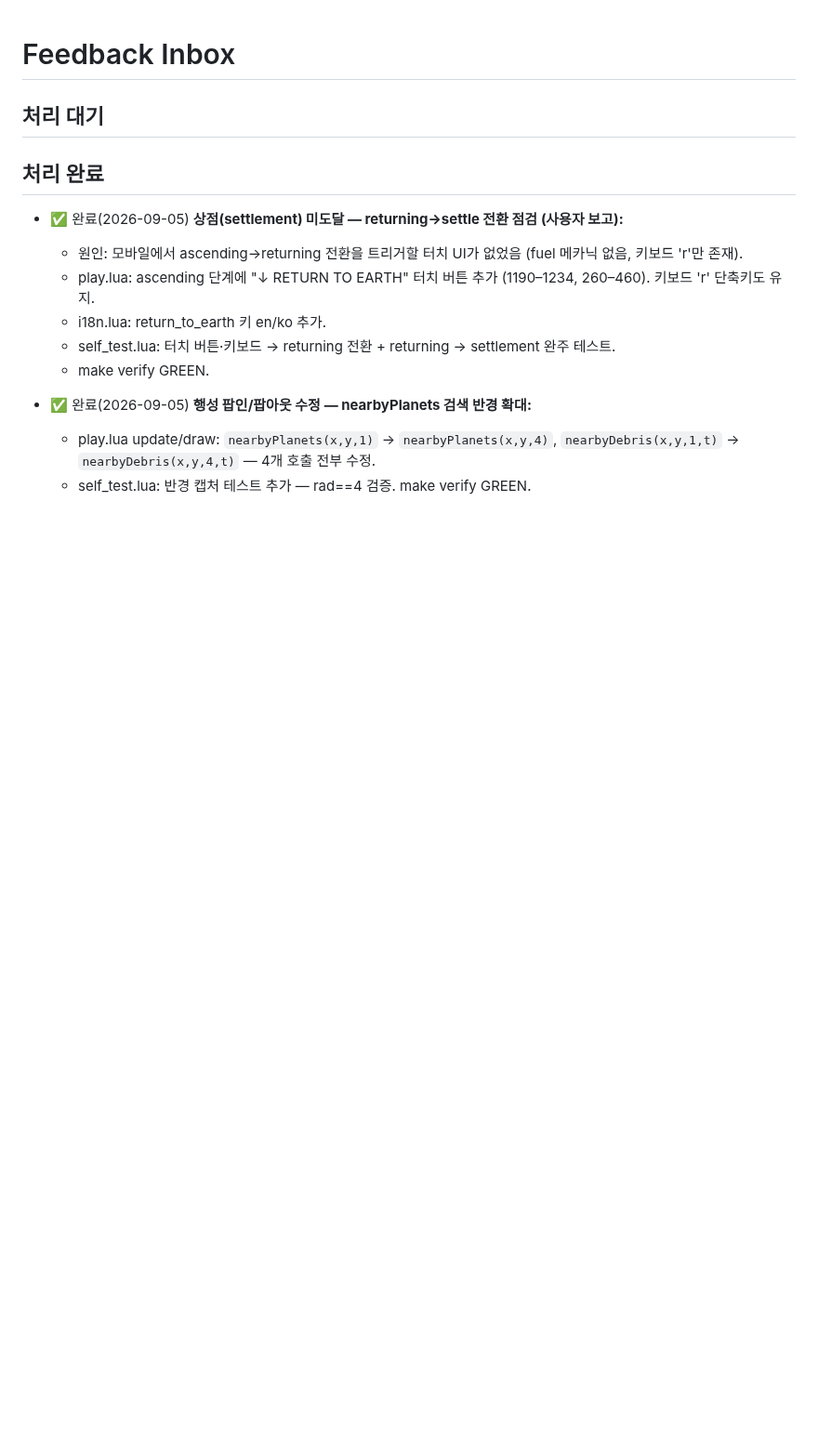
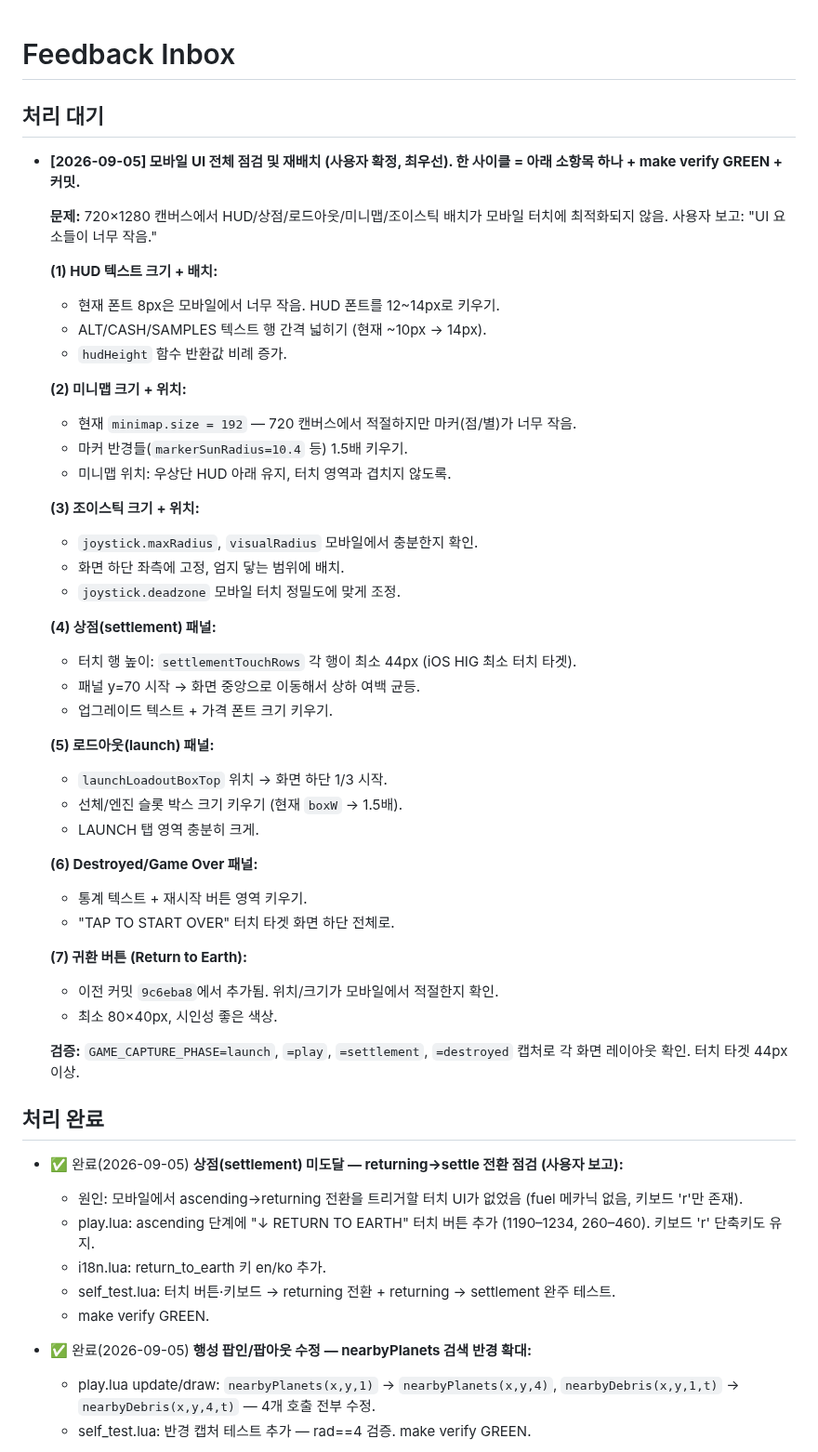
Before and after one commit to jmpaaak/spaceship, a Markdown page: docs/feedback/INBOX.md, the part around the change. Shown at 93% size. Drawn GitHub-style; blank space fills up the shorter version.

Commit message:
inbox: 모바일 UI 전체 점검 — HUD/미니맵/조이스틱/상점/로드아웃/게임오버 7소항목

```diff
--- a/docs/feedback/INBOX.md
+++ b/docs/feedback/INBOX.md
@@ -1,6 +1,45 @@
 # Feedback Inbox
 
 ## 처리 대기
+
+- **[2026-09-05] 모바일 UI 전체 점검 및 재배치 (사용자 확정, 최우선). 한 사이클 = 아래 소항목 하나 + make verify GREEN + 커밋.**
+
+  **문제:** 720×1280 캔버스에서 HUD/상점/로드아웃/미니맵/조이스틱 배치가 모바일 터치에 최적화되지 않음. 사용자 보고: "UI 요소들이 너무 작음."
+
+  **(1) HUD 텍스트 크기 + 배치:**
+  - 현재 폰트 8px은 모바일에서 너무 작음. HUD 폰트를 12~14px로 키우기.
+  - ALT/CASH/SAMPLES 텍스트 행 간격 넓히기 (현재 ~10px → 14px).
+  - `hudHeight` 함수 반환값 비례 증가.
+
+  **(2) 미니맵 크기 + 위치:**
+  - 현재 `minimap.size = 192` — 720 캔버스에서 적절하지만 마커(점/별)가 너무 작음.
+  - 마커 반경들(`markerSunRadius=10.4` 등) 1.5배 키우기.
+  - 미니맵 위치: 우상단 HUD 아래 유지, 터치 영역과 겹치지 않도록.
+
+  **(3) 조이스틱 크기 + 위치:**
+  - `joystick.maxRadius`, `visualRadius` 모바일에서 충분한지 확인.
+  - 화면 하단 좌측에 고정, 엄지 닿는 범위에 배치.
+  - `joystick.deadzone` 모바일 터치 정밀도에 맞게 조정.
+
+  **(4) 상점(settlement) 패널:**
+  - 터치 행 높이: `settlementTouchRows` 각 행이 최소 44px (iOS HIG 최소 터치 타겟).
+  - 패널 y=70 시작 → 화면 중앙으로 이동해서 상하 여백 균등.
+  - 업그레이드 텍스트 + 가격 폰트 크기 키우기.
+
+  **(5) 로드아웃(launch) 패널:**
+  - `launchLoadoutBoxTop` 위치 → 화면 하단 1/3 시작.
+  - 선체/엔진 슬롯 박스 크기 키우기 (현재 `boxW` → 1.5배).
+  - LAUNCH 탭 영역 충분히 크게.
+
+  **(6) Destroyed/Game Over 패널:**
+  - 통계 텍스트 + 재시작 버튼 영역 키우기.
+  - "TAP TO START OVER" 터치 타겟 화면 하단 전체로.
+
+  **(7) 귀환 버튼 (Return to Earth):**
+  - 이전 커밋 `9c6eba8`에서 추가됨. 위치/크기가 모바일에서 적절한지 확인.
+  - 최소 80×40px, 시인성 좋은 색상.
+
+  **검증:** `GAME_CAPTURE_PHASE=launch`, `=play`, `=settlement`, `=destroyed` 캡처로 각 화면 레이아웃 확인. 터치 타겟 44px 이상.
 
 
 ## 처리 완료
```
